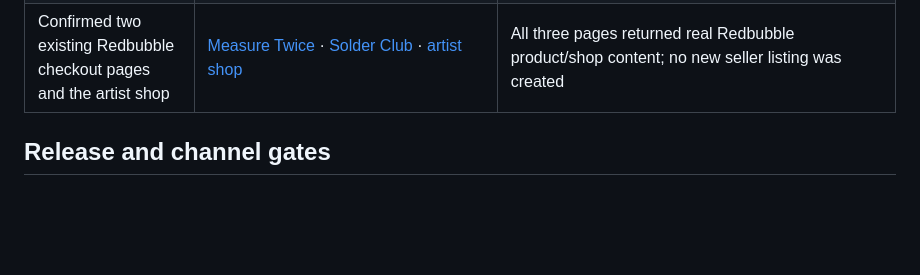
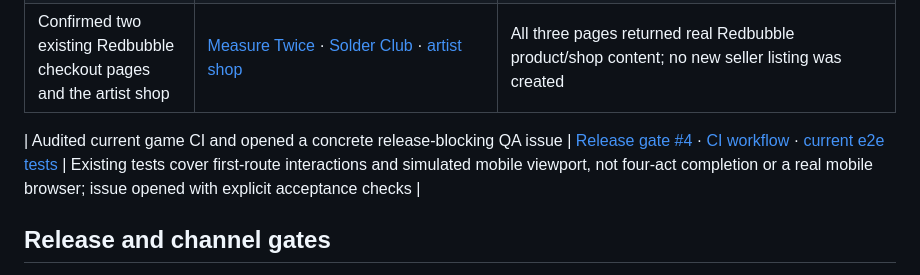
Before and after one commit to thotsl4yer69/thotsl4yer69, a Markdown page: TS69_SITE/GROWTH_LOG.md, the part around the change. Rendered like a GitHub page; blank space fills up the shorter version.

Commit message:
Track TS69 game release QA gate with verifiable GitHub issue

```diff
--- a/TS69_SITE/GROWTH_LOG.md
+++ b/TS69_SITE/GROWTH_LOG.md
@@ -12,6 +12,8 @@ Only verified public destinations and actual outbound actions appear here. A sen
 | Corrected two earlier, premature game submissions to Indie Games Plus and Alpha Beta Gamer | [Indie Games Plus contact](https://indiegamesplus.com/contact/) · [Alpha Beta Gamer contact](https://www.alphabetagamer.com/contact-us/) | Two same-thread correction messages sent from connected business Gmail asking editors to hold off coverage; no editorial placement verified |
 | Confirmed two existing Redbubble checkout pages and the artist shop | [Measure Twice](https://www.redbubble.com/i/t-shirt/Measure-Twice-Beaver-Carpenter-Illustration-by-ThotSl4yer69/184817399/z5wf) · [Solder Club](https://www.redbubble.com/i/hoodie/Solder-Club-Raccoon-Electronics-Workshop-by-ThotSl4yer69/184817513/2j5j) · [artist shop](https://www.redbubble.com/people/ThotSl4yer69/shop) | All three pages returned real Redbubble product/shop content; no new seller listing was created |
 
+| Audited current game CI and opened a concrete release-blocking QA issue | [Release gate #4](https://github.com/thotsl4yer69/thegame/issues/4) · [CI workflow](https://github.com/thotsl4yer69/thegame/blob/main/.github/workflows/ci.yml) · [current e2e tests](https://github.com/thotsl4yer69/thegame/blob/main/tests/game.spec.ts) | Existing tests cover first-route interactions and simulated mobile viewport, not four-act completion or a real mobile browser; issue opened with explicit acceptance checks |
+
 ## Release and channel gates
 
 - JUST THE TIP remains an **unverified prototype**. A Vercel build completing is not proof of functional gameplay. Do not invite play, pitch reviewers or claim mobile compatibility until CI, end-to-end gameplay and real mobile-browser checks pass.
```
